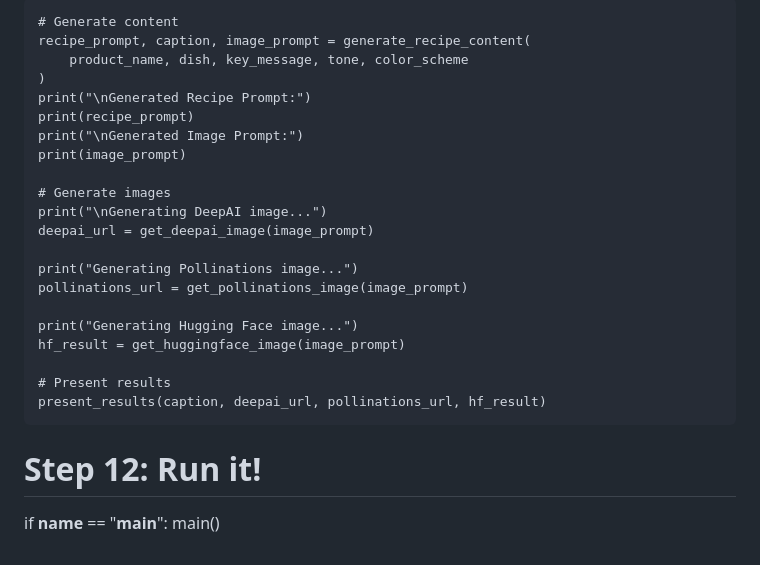
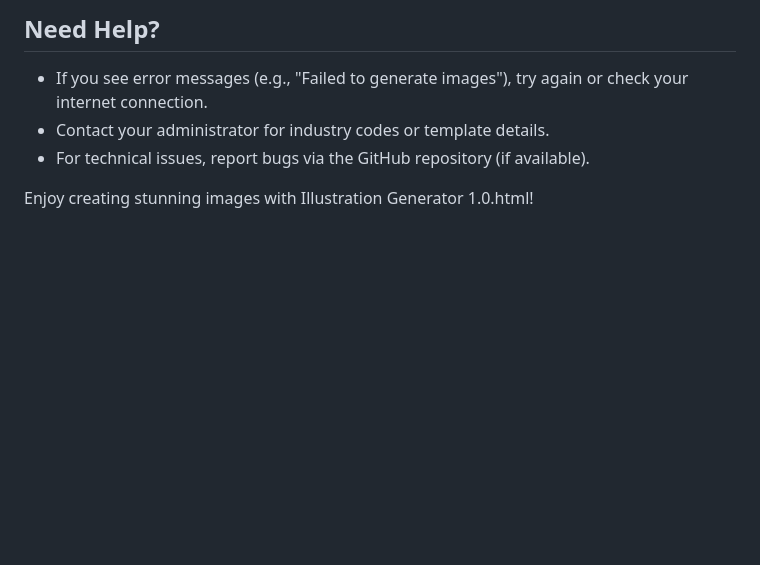
Before and after one commit to ivycmy4704/TRAN4076grp4.github.io, a Markdown page: README.md, the part around the change printed below. GitHub-like rendering; blank space fills up the shorter version.

```diff
--- a/README.md
+++ b/README.md
@@ -155,26 +86,7 @@ def main():
 
-    # Generate content
-    recipe_prompt, caption, image_prompt = generate_recipe_content(
-        product_name, dish, key_message, tone, color_scheme
-    )
-    print("\nGenerated Recipe Prompt:")
-    print(recipe_prompt)
-    print("\nGenerated Image Prompt:")
-    print(image_prompt)
+## Need Help?
+- If you see error messages (e.g., "Failed to generate images"), try again or check your internet connection.
+- Contact your administrator for industry codes or template details.
+- For technical issues, report bugs via the GitHub repository (if available).
 
-    # Generate images
-    print("\nGenerating DeepAI image...")
-    deepai_url = get_deepai_image(image_prompt)
-
-    print("Generating Pollinations image...")
-    pollinations_url = get_pollinations_image(image_prompt)
-
-    print("Generating Hugging Face image...")
-    hf_result = get_huggingface_image(image_prompt)
-
-    # Present results
-    present_results(caption, deepai_url, pollinations_url, hf_result)
-
-# Step 12: Run it!
-if __name__ == "__main__":
-    main()
+Enjoy creating stunning images with Illustration Generator 1.0.html!
```
Also changed, not shown: other parts of README.md (+69 -138 lines).
